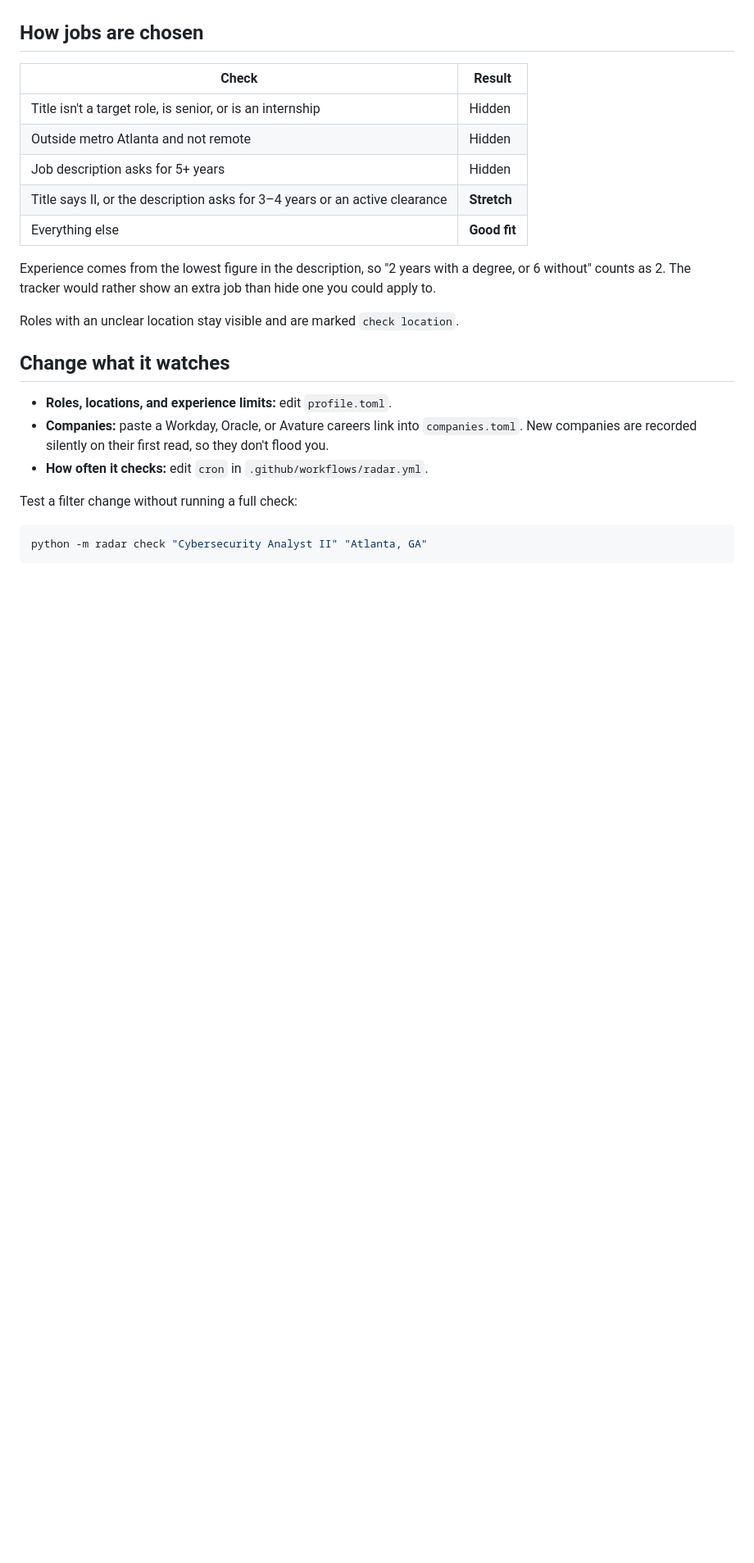
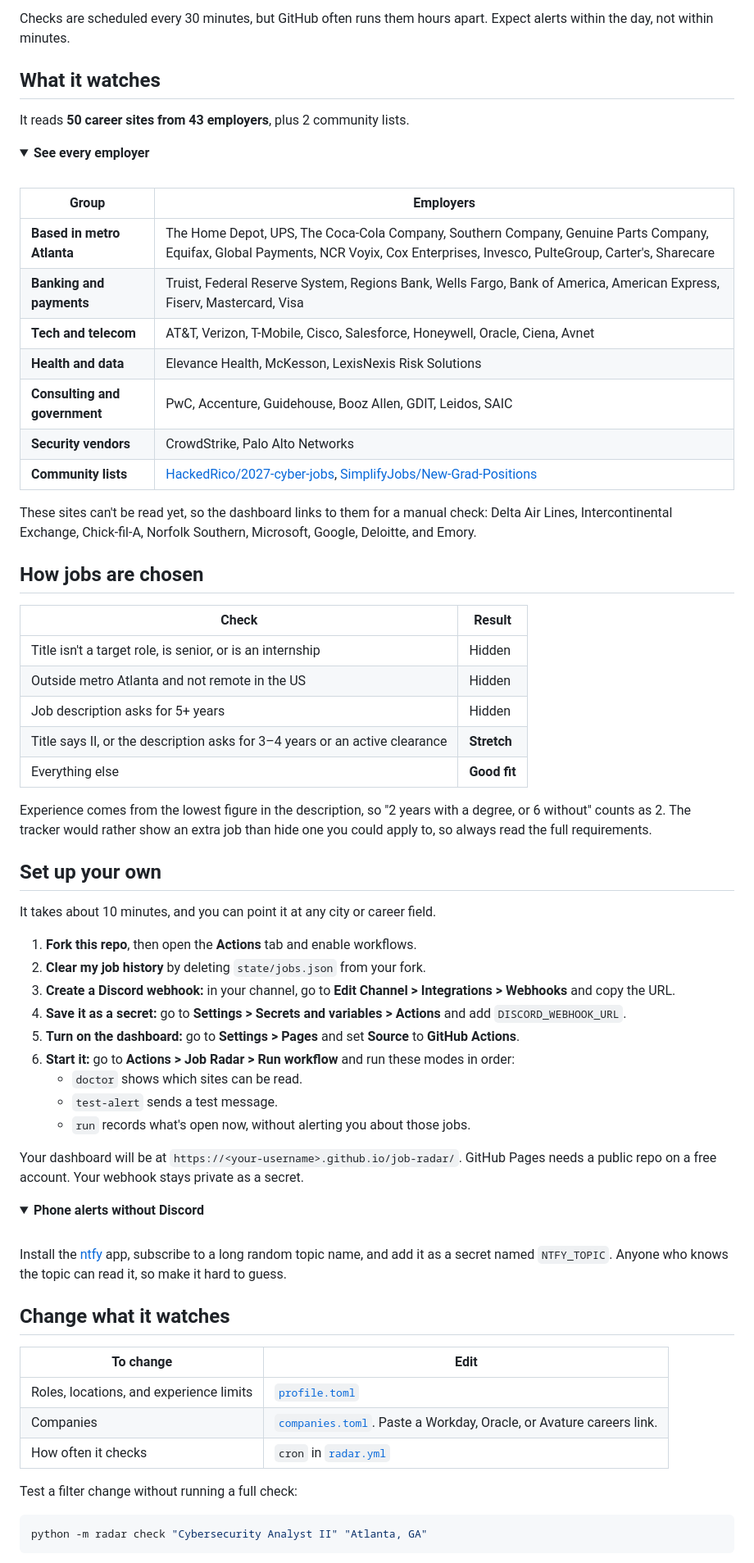
Before and after one commit to eristenn/job-radar, a Markdown page: README.md, the part around one of its changes. Shown at 82% size. Drawn GitHub-style; folded sections open; blank space fills up the shorter version.

```diff
--- a/README.md
+++ b/README.md
@@ -31,23 +57,72 @@ Your dashboard will be at `https://<your-username>.github.io/job-radar/`.
+Checks are scheduled every 30 minutes, but GitHub often runs them hours apart. Expect alerts within the day, not within minutes.
+
+## What it watches
+
+It reads **50 career sites from 43 employers**, plus 2 community lists.
+
+<details>
+<summary><b>See every employer</b></summary>
+
+<br>
+
+| Group | Employers |
+| --- | --- |
+| **Based in metro Atlanta** | The Home Depot, UPS, The Coca-Cola Company, Southern Company, Genuine Parts Company, Equifax, Global Payments, NCR Voyix, Cox Enterprises, Invesco, PulteGroup, Carter's, Sharecare |
+| **Banking and payments** | Truist, Federal Reserve System, Regions Bank, Wells Fargo, Bank of America, American Express, Fiserv, Mastercard, Visa |
+| **Tech and telecom** | AT&T, Verizon, T-Mobile, Cisco, Salesforce, Honeywell, Oracle, Ciena, Avnet |
+| **Health and data** | Elevance Health, McKesson, LexisNexis Risk Solutions |
+| **Consulting and government** | PwC, Accenture, Guidehouse, Booz Allen, GDIT, Leidos, SAIC |
+| **Security vendors** | CrowdStrike, Palo Alto Networks |
+| **Community lists** | [HackedRico/2027-cyber-jobs](https://github.com/HackedRico/2027-cyber-jobs), [SimplifyJobs/New-Grad-Positions](https://github.com/SimplifyJobs/New-Grad-Positions) |
+
+These sites can't be read yet, so the dashboard links to them for a manual check: Delta Air Lines, Intercontinental Exchange, Chick-fil-A, Norfolk Southern, Microsoft, Google, Deloitte, and Emory.
+
+</details>
 
 ## How jobs are chosen
 
 | Check | Result |
 | --- | --- |
 | Title isn't a target role, is senior, or is an internship | Hidden |
-| Outside metro Atlanta and not remote | Hidden |
+| Outside metro Atlanta and not remote in the US | Hidden |
 | Job description asks for 5+ years | Hidden |
 | Title says II, or the description asks for 3–4 years or an active clearance | **Stretch** |
 | Everything else | **Good fit** |
 
-Experience comes from the lowest figure in the description, so "2 years with a degree, or 6 without" counts as 2. The tracker would rather show an extra job than hide one you could apply to.
+Experience comes from the lowest figure in the description, so "2 years with a degree, or 6 without" counts as 2. The tracker would rather show an extra job than hide one you could apply to, so always read the full requirements.
 
-Roles with an unclear location stay visible and are marked `check location`.
+## Set up your own
+
+It takes about 10 minutes, and you can point it at any city or career field.
+
+1. **Fork this repo**, then open the **Actions** tab and enable workflows.
+2. **Clear my job history** by deleting `state/jobs.json` from your fork.
+3. **Create a Discord webhook:** in your channel, go to **Edit Channel > Integrations > Webhooks** and copy the URL.
+4. **Save it as a secret:** go to **Settings > Secrets and variables > Actions** and add `DISCORD_WEBHOOK_URL`.
+5. **Turn on the dashboard:** go to **Settings > Pages** and set **Source** to **GitHub Actions**.
+6. **Start it:** go to **Actions > Job Radar > Run workflow** and run these modes in order:
+   - `doctor` shows which sites can be read.
+   - `test-alert` sends a test message.
+   - `run` records what's open now, without alerting you about those jobs.
+
+Your dashboard will be at `https://<your-username>.github.io/job-radar/`. GitHub Pages needs a public repo on a free account. Your webhook stays private as a secret.
+
+<details>
+<summary><b>Phone alerts without Discord</b></summary>
+
+<br>
+
+Install the [ntfy](https://ntfy.sh) app, subscribe to a long random topic name, and add it as a secret named `NTFY_TOPIC`. Anyone who knows the topic can read it, so make it hard to guess.
+
+</details>
 
 ## Change what it watches
 
-- **Roles, locations, and experience limits:** edit `profile.toml`.
-- **Companies:** paste a Workday, Oracle, or Avature careers link into `companies.toml`. New companies are recorded silently on their first read, so they don't flood you.
-- **How often it checks:** edit `cron` in `.github/workflows/radar.yml`.
+| To change | Edit |
+| --- | --- |
+| Roles, locations, and experience limits | [`profile.toml`](profile.toml) |
+| Companies | [`companies.toml`](companies.toml). Paste a Workday, Oracle, or Avature careers link. |
+| How often it checks | `cron` in [`radar.yml`](.github/workflows/radar.yml) |
 
 Test a filter change without running a full check:
 
```
Also changed, not shown: other parts of README.md (+60 -27 lines), docs/dashboard-dark.png (added), docs/dashboard-light.png (added), docs/discord-alert.png (added).
